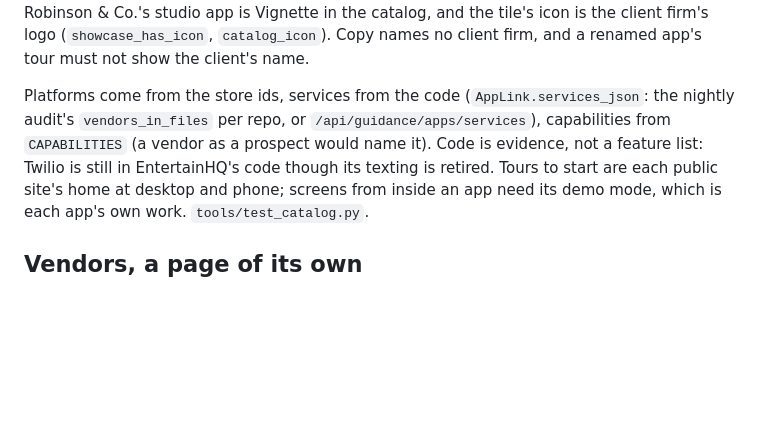
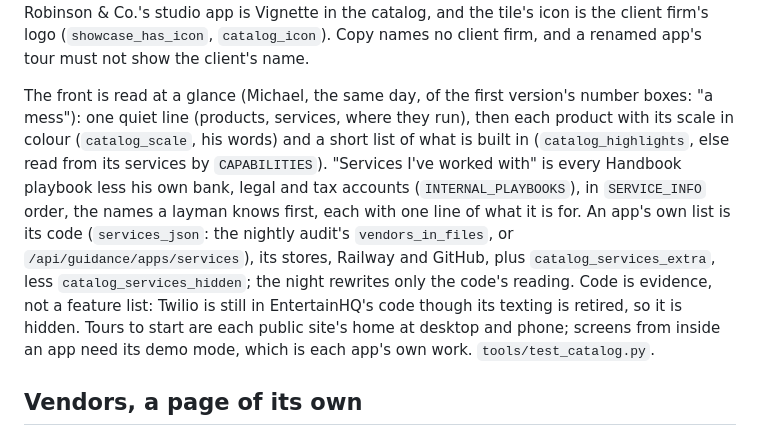
Before and after one commit to BuiltByBean/Built-By-Bean-Website, a Markdown page: CLAUDE.md, the part around the change. Rendered like a GitHub page; blank space fills up the shorter version.

Commit message:
CLAUDE.md: the catalog's front and its service list
Closes #24

Co-Authored-By: Claude Opus 5.5 <noreply@anthropic.com>

```diff
--- a/CLAUDE.md
+++ b/CLAUDE.md
@@ -860,11 +860,18 @@ is Vignette in the catalog, and the tile's icon is the client firm's logo
 (`showcase_has_icon`, `catalog_icon`). Copy names no client firm, and a renamed
 app's tour must not show the client's name.
 
-Platforms come from the store ids, services from the code
-(`AppLink.services_json`: the nightly audit's `vendors_in_files` per repo, or
-`/api/guidance/apps/services`), capabilities from `CAPABILITIES` (a vendor as a
-prospect would name it). Code is evidence, not a feature list: Twilio is still
-in EntertainHQ's code though its texting is retired. Tours to start are each
+The front is read at a glance (Michael, the same day, of the first version's
+number boxes: "a mess"): one quiet line (products, services, where they run),
+then each product with its scale in colour (`catalog_scale`, his words) and a
+short list of what is built in (`catalog_highlights`, else read from its
+services by `CAPABILITIES`). "Services I've worked with" is every Handbook
+playbook less his own bank, legal and tax accounts (`INTERNAL_PLAYBOOKS`), in
+`SERVICE_INFO` order, the names a layman knows first, each with one line of what
+it is for. An app's own list is its code (`services_json`: the nightly audit's
+`vendors_in_files`, or `/api/guidance/apps/services`), its stores, Railway and
+GitHub, plus `catalog_services_extra`, less `catalog_services_hidden`; the night
+rewrites only the code's reading. Code is evidence, not a feature list: Twilio
+is still in EntertainHQ's code though its texting is retired, so it is hidden. Tours to start are each
 public site's home at desktop and phone; screens from inside an app need its
 demo mode, which is each app's own work. `tools/test_catalog.py`.
 
```
